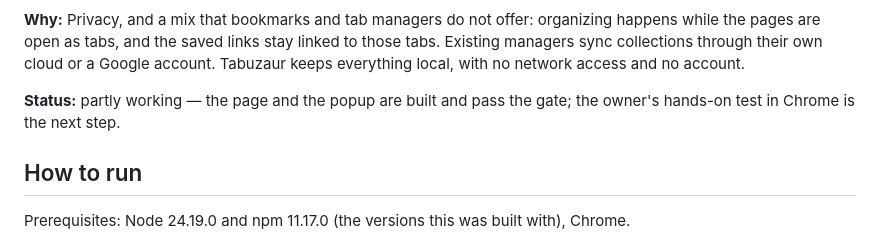
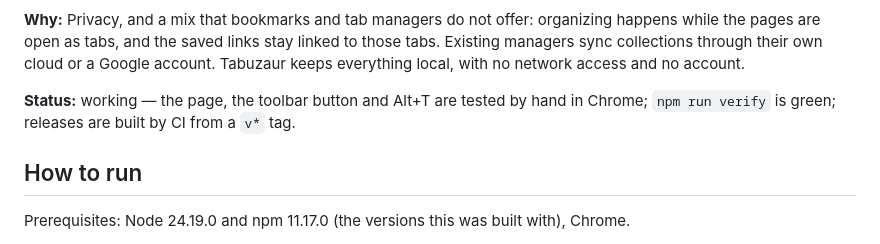
Before and after one commit to meet-brad-ch/Tabuzaur, a Markdown page: README.md, the part around the change. Drawn GitHub-style.

Commit message:
docs: status working

```diff
--- a/README.md
+++ b/README.md
@@ -13,8 +13,8 @@ the pages are open as tabs, and the saved links stay linked to those tabs. Exist
 collections through their own cloud or a Google account. Tabuzaur keeps everything local, with no
 network access and no account.
 
-**Status:** partly working — the page and the popup are built and pass the gate; the owner's
-hands-on test in Chrome is the next step.
+**Status:** working — the page, the toolbar button and Alt+T are tested by hand in Chrome;
+`npm run verify` is green; releases are built by CI from a `v*` tag.
 
 ## How to run
 
```
